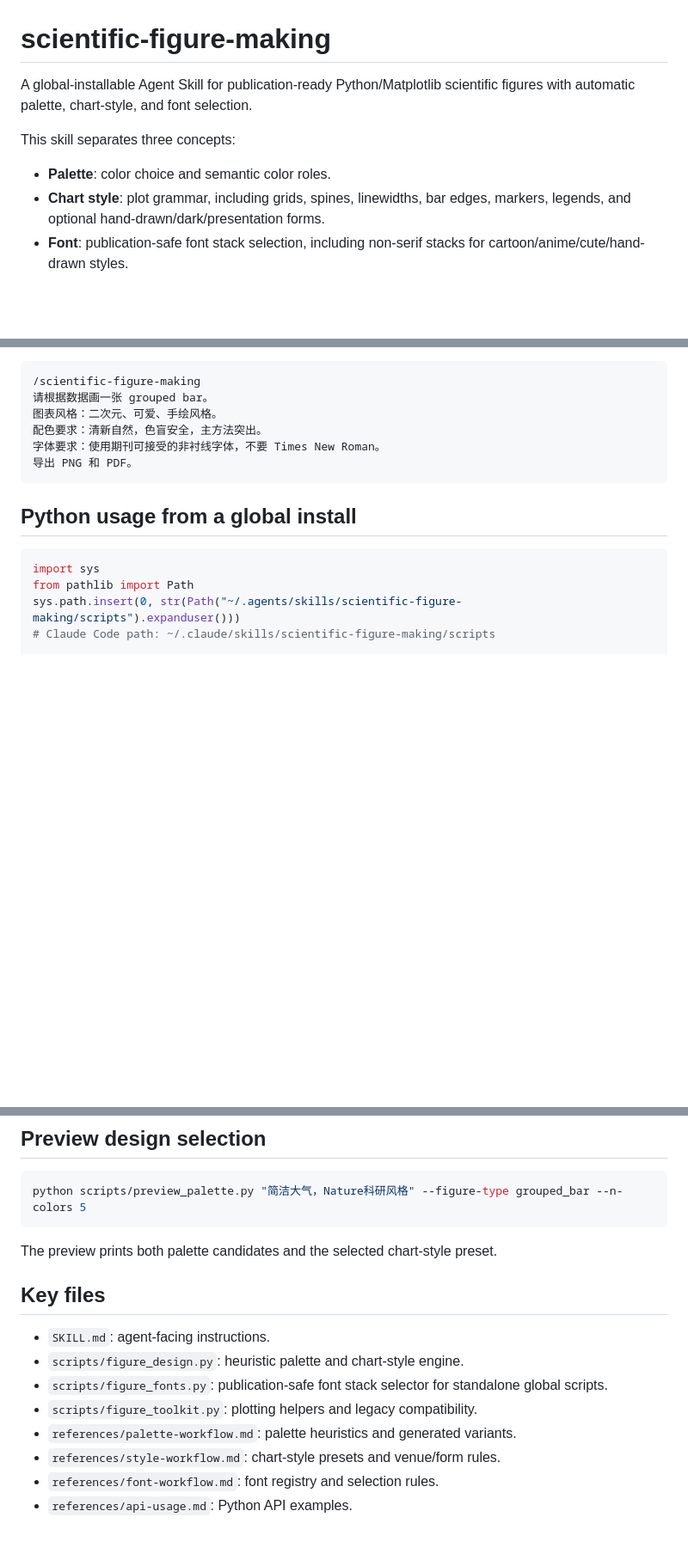
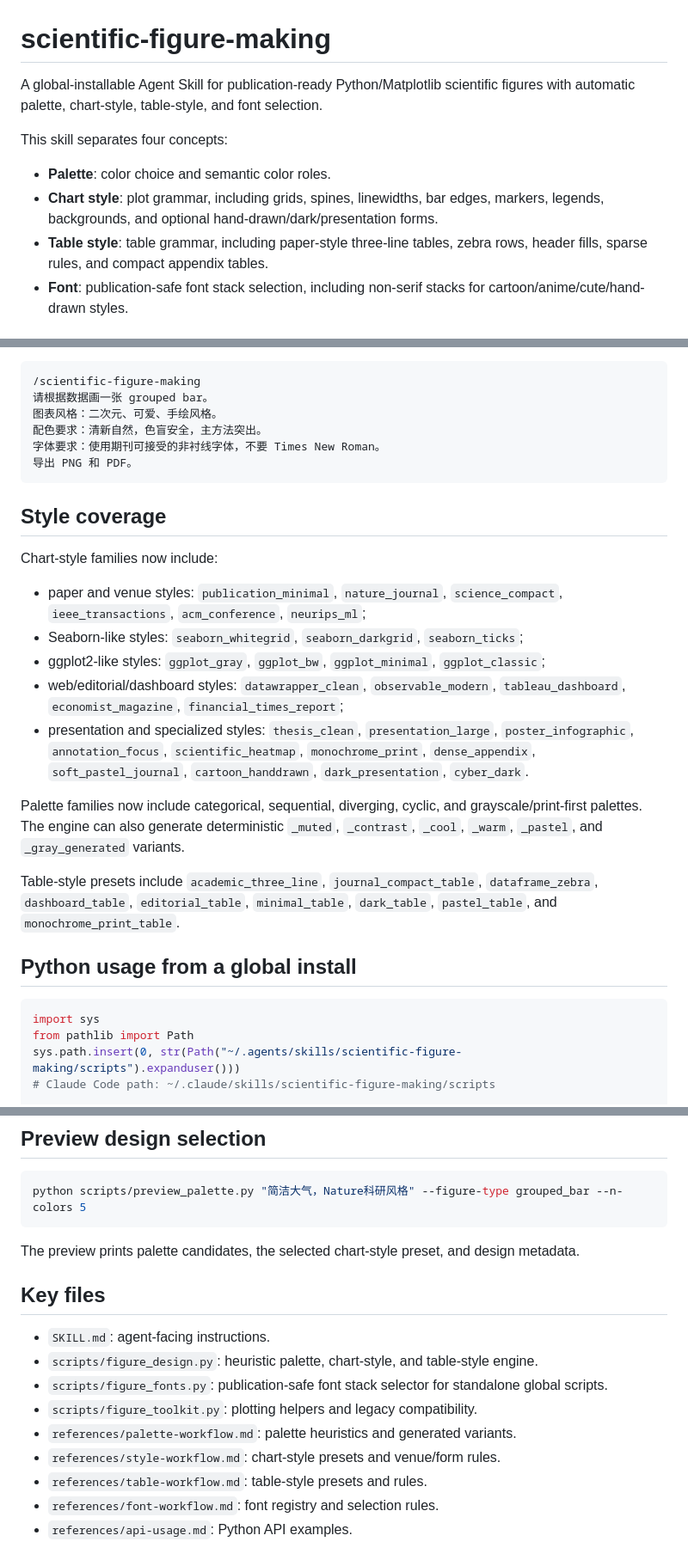
Before and after one commit to SaraiNoQ/Illustrator4Resarch, a Markdown page: skills/scientific-figure-making/README.md, 3 parts joined by grey strips. Shown at 86% size. Drawn GitHub-style; blank space fills up the shorter version.

Commit message:
Update skill README for expanded style system

````diff
--- a/skills/scientific-figure-making/README.md
+++ b/skills/scientific-figure-making/README.md
@@ -1,11 +1,12 @@
 # scientific-figure-making
 
-A global-installable Agent Skill for publication-ready Python/Matplotlib scientific figures with automatic palette, chart-style, and font selection.
+A global-installable Agent Skill for publication-ready Python/Matplotlib scientific figures with automatic palette, chart-style, table-style, and font selection.
 
-This skill separates three concepts:
+This skill separates four concepts:
 
 - **Palette**: color choice and semantic color roles.
-- **Chart style**: plot grammar, including grids, spines, linewidths, bar edges, markers, legends, and optional hand-drawn/dark/presentation forms.
+- **Chart style**: plot grammar, including grids, spines, linewidths, bar edges, markers, legends, backgrounds, and optional hand-drawn/dark/presentation forms.
+- **Table style**: table grammar, including paper-style three-line tables, zebra rows, header fills, sparse rules, and compact appendix tables.
 - **Font**: publication-safe font stack selection, including non-serif stacks for cartoon/anime/cute/hand-drawn styles.
 
 ## Install globally for Codex
@@ -58,6 +59,20 @@ Hand-drawn/anime-style request:
 导出 PNG 和 PDF。
 ```
 
+## Style coverage
+
+Chart-style families now include:
+
+- paper and venue styles: `publication_minimal`, `nature_journal`, `science_compact`, `ieee_transactions`, `acm_conference`, `neurips_ml`;
+- Seaborn-like styles: `seaborn_whitegrid`, `seaborn_darkgrid`, `seaborn_ticks`;
+- ggplot2-like styles: `ggplot_gray`, `ggplot_bw`, `ggplot_minimal`, `ggplot_classic`;
+- web/editorial/dashboard styles: `datawrapper_clean`, `observable_modern`, `tableau_dashboard`, `economist_magazine`, `financial_times_report`;
+- presentation and specialized styles: `thesis_clean`, `presentation_large`, `poster_infographic`, `annotation_focus`, `scientific_heatmap`, `monochrome_print`, `dense_appendix`, `soft_pastel_journal`, `cartoon_handdrawn`, `dark_presentation`, `cyber_dark`.
+
+Palette families now include categorical, sequential, diverging, cyclic, and grayscale/print-first palettes. The engine can also generate deterministic `_muted`, `_contrast`, `_cool`, `_warm`, `_pastel`, and `_gray_generated` variants.
+
+Table-style presets include `academic_three_line`, `journal_compact_table`, `dataframe_zebra`, `dashboard_table`, `editorial_table`, `minimal_table`, `dark_table`, `pastel_table`, and `monochrome_print_table`.
+
 ## Python usage from a global install
 
 ```python
@@ -91,15 +106,16 @@ Inside the repository package, `cartoon_handdrawn` automatically replaces Times-
 python scripts/preview_palette.py "简洁大气，Nature科研风格" --figure-type grouped_bar --n-colors 5
 ```
 
-The preview prints both palette candidates and the selected chart-style preset.
+The preview prints palette candidates, the selected chart-style preset, and design metadata.
 
 ## Key files
 
 - `SKILL.md`: agent-facing instructions.
-- `scripts/figure_design.py`: heuristic palette and chart-style engine.
+- `scripts/figure_design.py`: heuristic palette, chart-style, and table-style engine.
 - `scripts/figure_fonts.py`: publication-safe font stack selector for standalone global scripts.
 - `scripts/figure_toolkit.py`: plotting helpers and legacy compatibility.
 - `references/palette-workflow.md`: palette heuristics and generated variants.
 - `references/style-workflow.md`: chart-style presets and venue/form rules.
+- `references/table-workflow.md`: table-style presets and rules.
 - `references/font-workflow.md`: font registry and selection rules.
 - `references/api-usage.md`: Python API examples.
````
